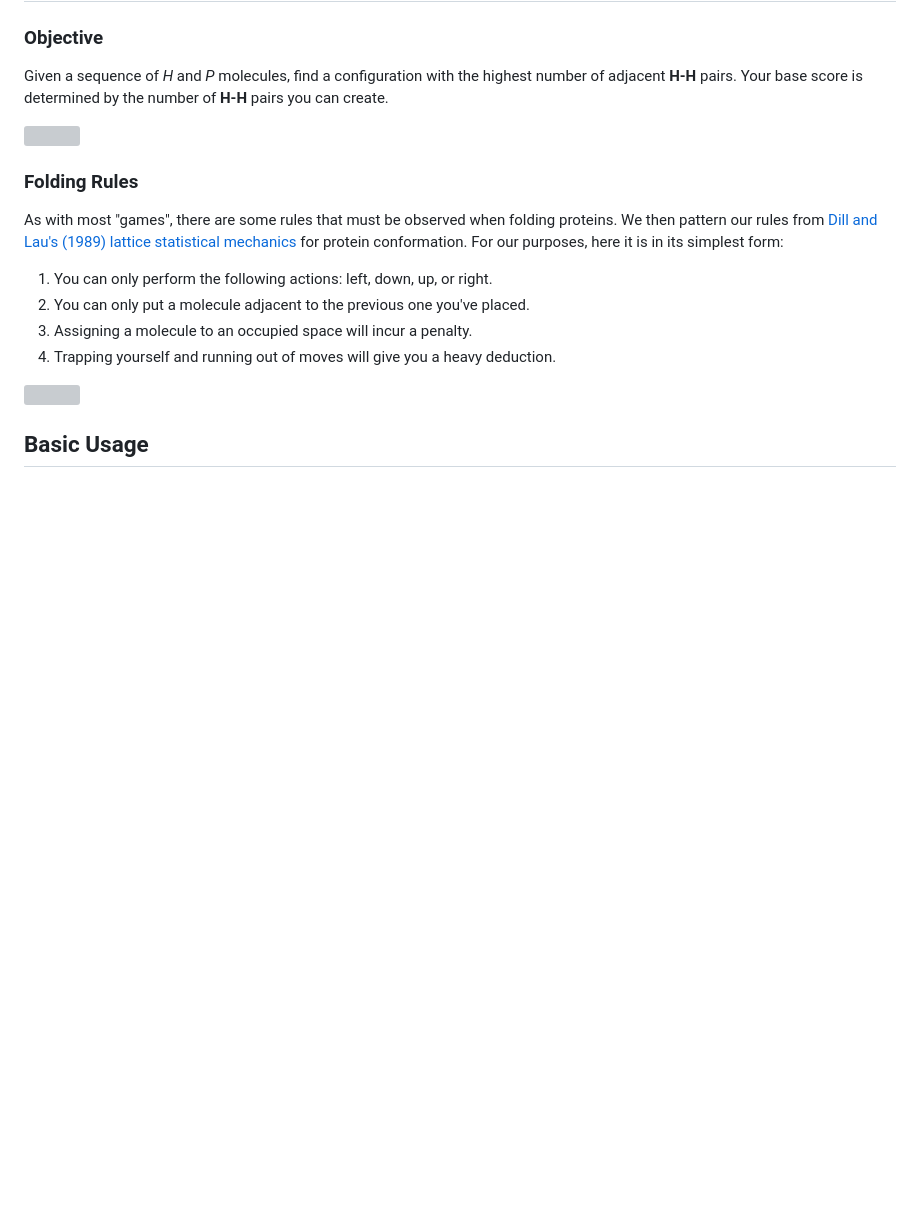
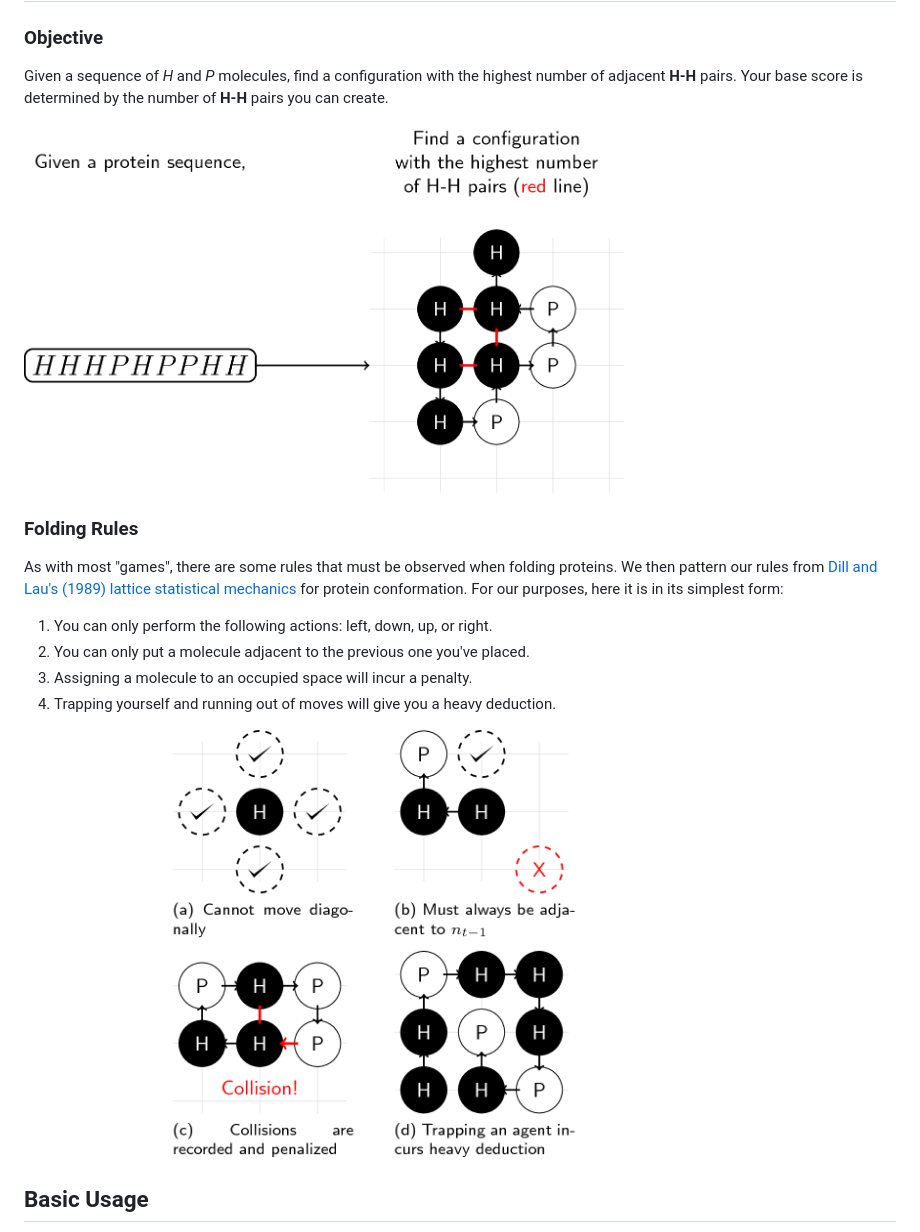
Before and after one commit to ljvmiranda921/gym-lattice, a Markdown page: README.md, the part around the change. Drawn GitHub-style; pictures changed too: assets/overview.png (added), assets/rules.png (added); blank space fills up the shorter version; grey boxes are pictures that could not be loaded.

Commit message:
Use png files isntead

```diff
--- a/README.md
+++ b/README.md
@@ -49,7 +49,7 @@ Given a sequence of *H* and *P* molecules, find a configuration with the
 highest number of adjacent **H-H** pairs. Your base score is determined by
 the number of **H-H** pairs you can create.
 
-<img src="/assets/overview.svg" width="700">
+<img src="./assets/overview.png" width="600">
 
 
 ### Folding Rules
@@ -64,7 +64,7 @@ protein conformation. For our purposes, here it is in its simplest form:
 3. Assigning a molecule to an occupied space will incur a penalty.
 4. Trapping yourself and running out of moves will give you a heavy deduction.
 
-<img src="/assets/rules.svg" width="700">
+<img src="./assets/rules.png" width="700">
 
 ## Basic Usage
 
```
Also changed, not shown: 4 other files.
